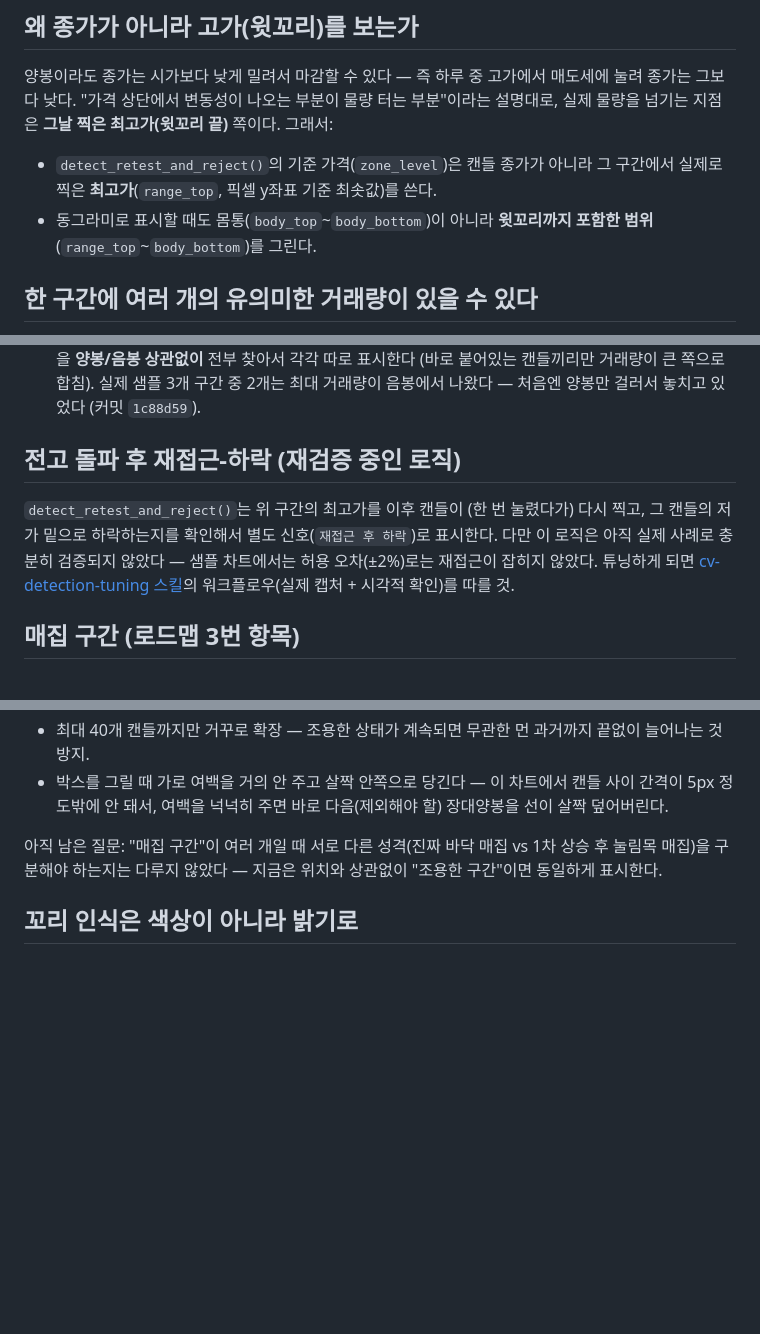
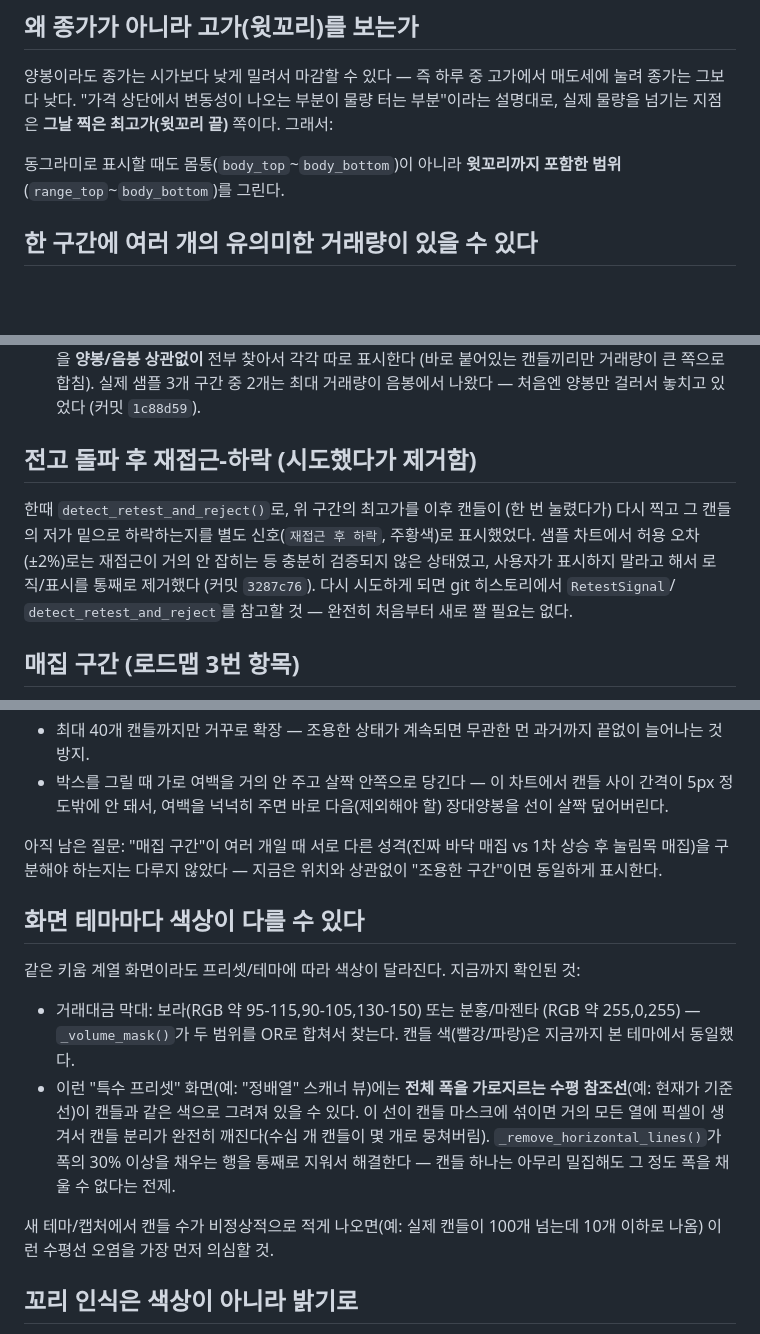
Before and after one commit to brianrobo/POCTraderBR-Agent, a Markdown page: DOMAIN.md, 3 parts joined by grey strips. Rendered like a GitHub page; blank space fills up the shorter version.

Commit message:
Document theme flexibility and the removed retest feature
Co-Authored-By: Claude Sonnet 5 <noreply@anthropic.com>

```diff
--- a/DOMAIN.md
+++ b/DOMAIN.md
@@ -34,11 +34,8 @@
 나오는 부분이 물량 터는 부분"이라는 설명대로, 실제 물량을 넘기는 지점은
 **그날 찍은 최고가(윗꼬리 끝)** 쪽이다. 그래서:
 
-- `detect_retest_and_reject()`의 기준 가격(`zone_level`)은 캔들 종가가
-  아니라 그 구간에서 실제로 찍은 **최고가**(`range_top`, 픽셀 y좌표
-  기준 최솟값)를 쓴다.
-- 동그라미로 표시할 때도 몸통(`body_top`~`body_bottom`)이 아니라
-  **윗꼬리까지 포함한 범위**(`range_top`~`body_bottom`)를 그린다.
+동그라미로 표시할 때도 몸통(`body_top`~`body_bottom`)이 아니라
+**윗꼬리까지 포함한 범위**(`range_top`~`body_bottom`)를 그린다.
 
 ## 한 구간에 여러 개의 유의미한 거래량이 있을 수 있다
 
@@ -55,14 +52,16 @@
   샘플 3개 구간 중 2개는 최대 거래량이 음봉에서 나왔다 — 처음엔 양봉만
   걸러서 놓치고 있었다 (커밋 `1c88d59`).
 
-## 전고 돌파 후 재접근-하락 (재검증 중인 로직)
+## 전고 돌파 후 재접근-하락 (시도했다가 제거함)
 
-`detect_retest_and_reject()`는 위 구간의 최고가를 이후 캔들이 (한 번
-눌렸다가) 다시 찍고, 그 캔들의 저가 밑으로 하락하는지를 확인해서 별도
-신호(`재접근 후 하락`)로 표시한다. 다만 이 로직은 아직 실제 사례로 충분히
-검증되지 않았다 — 샘플 차트에서는 허용 오차(±2%)로는 재접근이 잡히지
-않았다. 튜닝하게 되면 [cv-detection-tuning 스킬](.claude/skills/cv-detection-tuning/SKILL.md)의
-워크플로우(실제 캡처 + 시각적 확인)를 따를 것.
+한때 `detect_retest_and_reject()`로, 위 구간의 최고가를 이후 캔들이
+(한 번 눌렸다가) 다시 찍고 그 캔들의 저가 밑으로 하락하는지를 별도
+신호(`재접근 후 하락`, 주황색)로 표시했었다. 샘플 차트에서 허용 오차
+(±2%)로는 재접근이 거의 안 잡히는 등 충분히 검증되지 않은 상태였고,
+사용자가 표시하지 말라고 해서 로직/표시를 통째로 제거했다 (커밋
+`3287c76`). 다시 시도하게 되면 git 히스토리에서 `RetestSignal`/
+`detect_retest_and_reject`를 참고할 것 — 완전히 처음부터 새로 짤 필요는
+없다.
 
 ## 매집 구간 (로드맵 3번 항목)
 
@@ -101,6 +100,25 @@
 매집 vs 1차 상승 후 눌림목 매집)을 구분해야 하는지는 다루지 않았다 —
 지금은 위치와 상관없이 "조용한 구간"이면 동일하게 표시한다.
 
+## 화면 테마마다 색상이 다를 수 있다
+
+같은 키움 계열 화면이라도 프리셋/테마에 따라 색상이 달라진다. 지금까지
+확인된 것:
+
+- 거래대금 막대: 보라(RGB 약 95-115,90-105,130-150) 또는 분홍/마젠타
+  (RGB 약 255,0,255) — `_volume_mask()`가 두 범위를 OR로 합쳐서 찾는다.
+  캔들 색(빨강/파랑)은 지금까지 본 테마에서 동일했다.
+- 이런 "특수 프리셋" 화면(예: "정배열" 스캐너 뷰)에는 **전체 폭을
+  가로지르는 수평 참조선**(예: 현재가 기준선)이 캔들과 같은 색으로
+  그려져 있을 수 있다. 이 선이 캔들 마스크에 섞이면 거의 모든 열에
+  픽셀이 생겨서 캔들 분리가 완전히 깨진다(수십 개 캔들이 몇 개로
+  뭉쳐버림). `_remove_horizontal_lines()`가 폭의 30% 이상을 채우는 행을
+  통째로 지워서 해결한다 — 캔들 하나는 아무리 밀집해도 그 정도 폭을
+  채울 수 없다는 전제.
+
+새 테마/캡처에서 캔들 수가 비정상적으로 적게 나오면(예: 실제 캔들이
+100개 넘는데 10개 이하로 나옴) 이런 수평선 오염을 가장 먼저 의심할 것.
+
 ## 꼬리 인식은 색상이 아니라 밝기로
 
 이평선 제거용 필터가 얇은 꼬리 선까지 같이 지워버리는 문제가 있었고,
```
Also changed, not shown: 2 other files.
